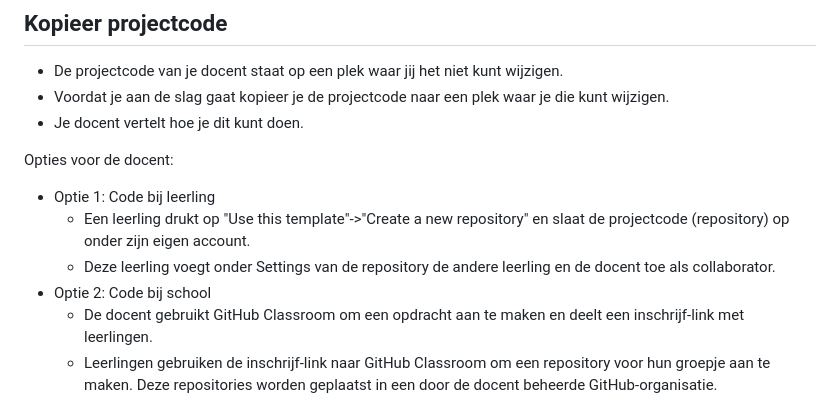
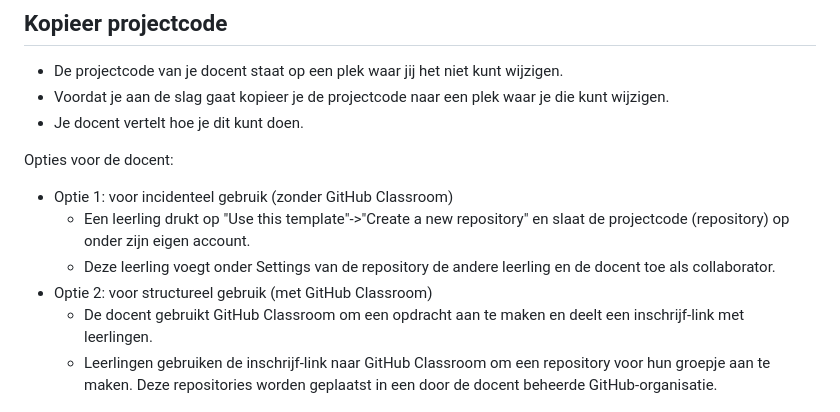
Before and after one commit to informatica-actief/html-template, a Markdown page: README.md, the part around the change. GitHub-like rendering.

Commit message:
editorial

```diff
--- a/README.md
+++ b/README.md
@@ -13,10 +13,10 @@ De configuratie ondersteunt:
 - Je docent vertelt hoe je dit kunt doen.
 
 Opties voor de docent:
-- Optie 1: Code bij leerling
+- Optie 1: voor incidenteel gebruik (zonder GitHub Classroom)
   - Een leerling drukt op "Use this template"->"Create a new repository" en slaat de projectcode (repository) op onder zijn eigen account.
   - Deze leerling voegt onder Settings van de repository de andere leerling en de docent toe als collaborator.
-- Optie 2: Code bij school
+- Optie 2: voor structureel gebruik (met GitHub Classroom)
   - De docent gebruikt GitHub Classroom om een opdracht aan te maken en deelt een inschrijf-link met leerlingen.
   - Leerlingen gebruiken de inschrijf-link naar GitHub Classroom om een repository voor hun groepje aan te maken. Deze repositories worden geplaatst in een door de docent beheerde GitHub-organisatie.
 
```
